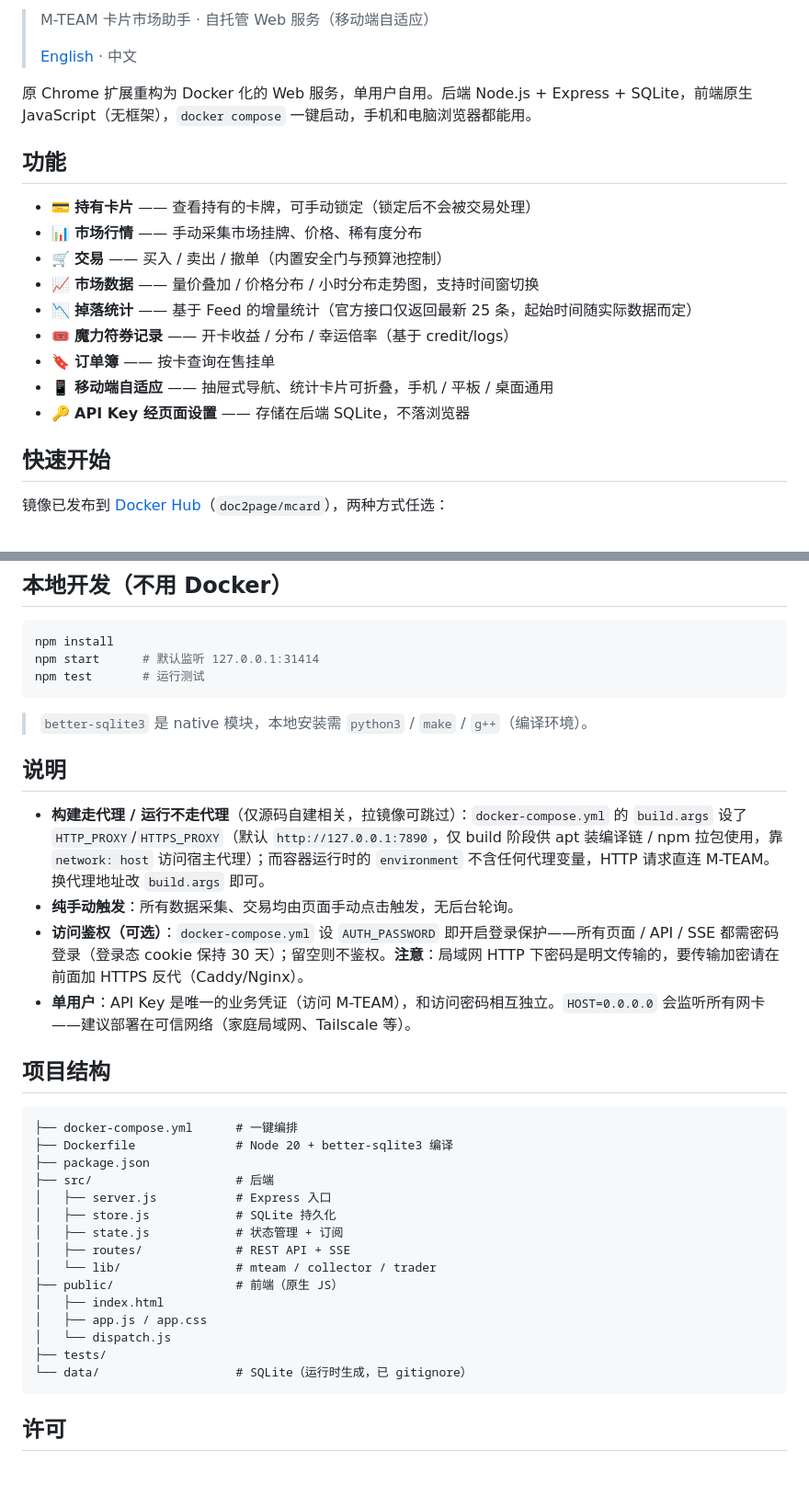
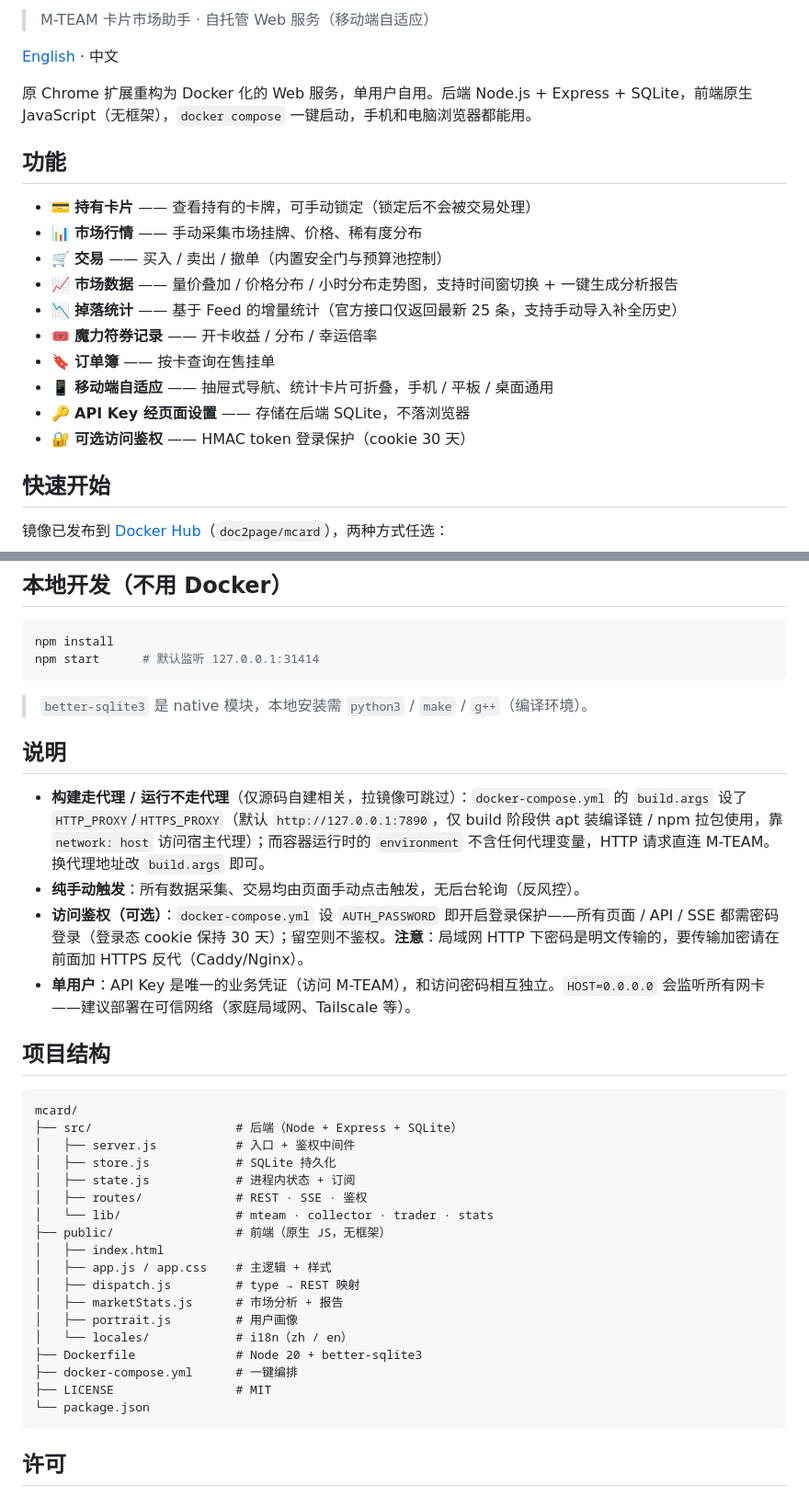
Before and after one commit to doc2page/mcard, a Markdown page: README.md, 2 parts joined by grey strips. Shown at 92% size. GitHub-like rendering; blank space fills up the shorter version.

````diff
--- a/README.md
+++ b/README.md
@@ -3,6 +9,6 @@
 > M-TEAM 卡片市场助手 · 自托管 Web 服务（移动端自适应）
->
-> [English](README.en.md) · 中文
+
+[English](README.en.md) · 中文
 
 原 Chrome 扩展重构为 Docker 化的 Web 服务，单用户自用。后端 Node.js + Express + SQLite，前端原生 JavaScript（无框架），`docker compose` 一键启动，手机和电脑浏览器都能用。
 
@@ -11,12 +17,13 @@
 - 💳 **持有卡片** —— 查看持有的卡牌，可手动锁定（锁定后不会被交易处理）
 - 📊 **市场行情** —— 手动采集市场挂牌、价格、稀有度分布
 - 🛒 **交易** —— 买入 / 卖出 / 撤单（内置安全门与预算池控制）
-- 📈 **市场数据** —— 量价叠加 / 价格分布 / 小时分布走势图，支持时间窗切换
-- 📉 **掉落统计** —— 基于 Feed 的增量统计（官方接口仅返回最新 25 条，起始时间随实际数据而定）
-- 🎟️ **魔力符券记录** —— 开卡收益 / 分布 / 幸运倍率（基于 credit/logs）
+- 📈 **市场数据** —— 量价叠加 / 价格分布 / 小时分布走势图，支持时间窗切换 + 一键生成分析报告
+- 📉 **掉落统计** —— 基于 Feed 的增量统计（官方接口仅返回最新 25 条，支持手动导入补全历史）
+- 🎟️ **魔力符券记录** —— 开卡收益 / 分布 / 幸运倍率
 - 🔖 **订单簿** —— 按卡查询在售挂单
 - 📱 **移动端自适应** —— 抽屉式导航、统计卡片可折叠，手机 / 平板 / 桌面通用
 - 🔑 **API Key 经页面设置** —— 存储在后端 SQLite，不落浏览器
+- 🔐 **可选访问鉴权** —— HMAC token 登录保护（cookie 30 天）
 
 ## 快速开始
 
@@ -82,7 +89,6 @@ docker compose down             # 停止并删除容器（数据保留）
 ```bash
 npm install
 npm start      # 默认监听 127.0.0.1:31414
-npm test       # 运行测试
 ```
 
 > `better-sqlite3` 是 native 模块，本地安装需 `python3` / `make` / `g++`（编译环境）。
@@ -90,28 +96,31 @@ npm test       # 运行测试
 ## 说明
 
 - **构建走代理 / 运行不走代理**（仅源码自建相关，拉镜像可跳过）：`docker-compose.yml` 的 `build.args` 设了 `HTTP_PROXY`/`HTTPS_PROXY`（默认 `http://127.0.0.1:7890`，仅 build 阶段供 apt 装编译链 / npm 拉包使用，靠 `network: host` 访问宿主代理）；而容器运行时的 `environment` 不含任何代理变量，HTTP 请求直连 M-TEAM。换代理地址改 `build.args` 即可。
-- **纯手动触发**：所有数据采集、交易均由页面手动点击触发，无后台轮询。
+- **纯手动触发**：所有数据采集、交易均由页面手动点击触发，无后台轮询（反风控）。
 - **访问鉴权（可选）**：`docker-compose.yml` 设 `AUTH_PASSWORD` 即开启登录保护——所有页面 / API / SSE 都需密码登录（登录态 cookie 保持 30 天）；留空则不鉴权。**注意**：局域网 HTTP 下密码是明文传输的，要传输加密请在前面加 HTTPS 反代（Caddy/Nginx）。
 - **单用户**：API Key 是唯一的业务凭证（访问 M-TEAM），和访问密码相互独立。`HOST=0.0.0.0` 会监听所有网卡——建议部署在可信网络（家庭局域网、Tailscale 等）。
 
 ## 项目结构
 
 ```
+mcard/
+├── src/                    # 后端（Node + Express + SQLite）
+│   ├── server.js           # 入口 + 鉴权中间件
+│   ├── store.js            # SQLite 持久化
+│   ├── state.js            # 进程内状态 + 订阅
+│   ├── routes/             # REST · SSE · 鉴权
+│   └── lib/                # mteam · collector · trader · stats
+├── public/                 # 前端（原生 JS，无框架）
+│   ├── index.html
+│   ├── app.js / app.css    # 主逻辑 + 样式
+│   ├── dispatch.js         # type → REST 映射
+│   ├── marketStats.js      # 市场分析 + 报告
+│   ├── portrait.js         # 用户画像
+│   └── locales/            # i18n（zh / en）
+├── Dockerfile              # Node 20 + better-sqlite3
 ├── docker-compose.yml      # 一键编排
-├── Dockerfile              # Node 20 + better-sqlite3 编译
-├── package.json
-├── src/                    # 后端
-│   ├── server.js           # Express 入口
-│   ├── store.js            # SQLite 持久化
-│   ├── state.js            # 状态管理 + 订阅
-│   ├── routes/             # REST API + SSE
-│   └── lib/                # mteam / collector / trader
-├── public/                 # 前端（原生 JS）
-│   ├── index.html
-│   ├── app.js / app.css
-│   └── dispatch.js
-├── tests/
-└── data/                   # SQLite（运行时生成，已 gitignore）
+├── LICENSE                 # MIT
+└── package.json
 ```
 
 ## 许可
````
Also changed, not shown: other parts of README.md (+7 -1 lines), README.en.md (+30 -21 lines).
